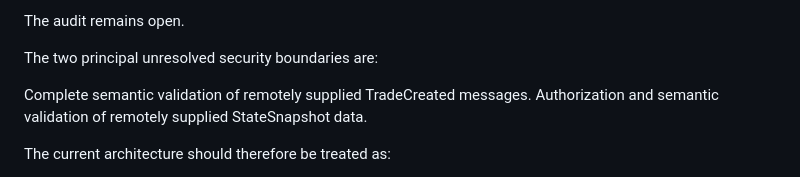
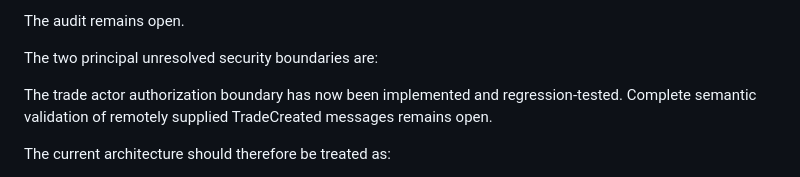
Before and after one commit to quantforge4817/OpenDexRustResource, a Markdown page: audit/AUDIT_FINDINGS.md, the part around one of its changes. Rendered like a GitHub page.

```diff
--- a/audit/AUDIT_FINDINGS.md
+++ b/audit/AUDIT_FINDINGS.md
@@ -72,8 +72,8 @@ The audit remains open.
 
 The two principal unresolved security boundaries are:
 
-Complete semantic validation of remotely supplied TradeCreated messages.
-Authorization and semantic validation of remotely supplied StateSnapshot data.
+The trade actor authorization boundary has now been implemented and regression-tested.
+Complete semantic validation of remotely supplied TradeCreated messages remains open.
 
 The current architecture should therefore be treated as:
 
```
Also changed, not shown: other parts of audit/AUDIT_FINDINGS.md (+71 -2 lines), audit/AUDIT_CHECKLIST.md (+36 -20 lines).
